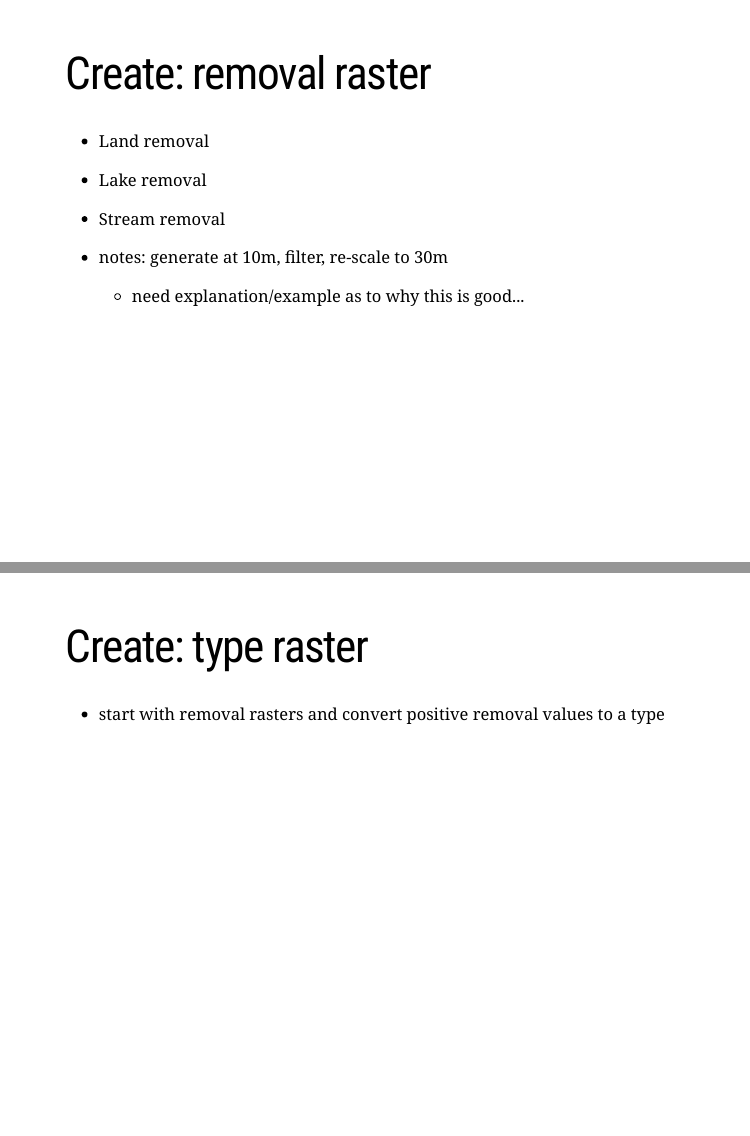
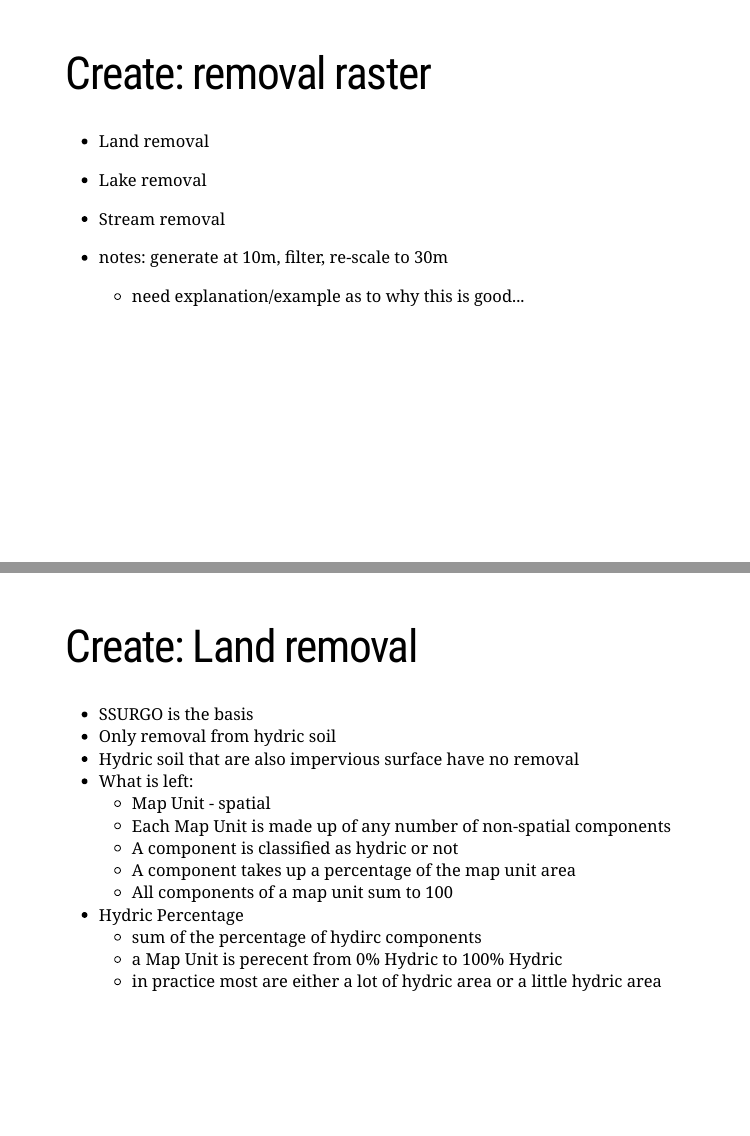
Before and after one commit to jhollist/nsink_raster, an R Markdown document (docs/nsink_steps.Rmd): pages 16 and 17 of 28 before the commit and pages 17 and 18 of 30 after it, joined at a grey line. Rendered offline with R 4.5, knitr and Pandoc, with nearby package versions; the slides are laid out offline by our stand-in for remark.js, each with all of its steps uncovered, in fonts that may differ from those the slides ask for, and without slide numbers, shadows or browser add-ons; a font, style sheet, LaTeX package, included part or bibliography that could not be used is replaced or left out.

Commit message:
updates.

```diff
--- a/docs/nsink_steps.Rmd
+++ b/docs/nsink_steps.Rmd
@@ -105,6 +113,22 @@ class: center, middle
 
 - notes: generate at 10m, filter, re-scale to 30m
   - need explanation/example as to why this is good...
+
+---
+# Create: Land removal
+- SSURGO is the basis
+- Only removal from hydric soil
+- Hydric soil that are also impervious surface have no removal
+- What is left:
+  - Map Unit - spatial
+  - Each Map Unit is made up of any number of non-spatial components
+  - A component is classified as hydric or not
+  - A component takes up a percentage of the map unit area
+  - All components of a map unit sum to 100
+- Hydric Percentage
+  - sum of the percentage of hydirc components
+  - a Map Unit is perecent from 0% Hydric to 100% Hydric
+  - in practice most are either a lot of hydric area or a little hydric area
 
 ---
 # Create: type raster
```
Also changed, not shown: R/working_nsink.Rmd (+1 -1 lines), docs/nsink_steps.Rmd (8 more changed lines), 1 other file.
